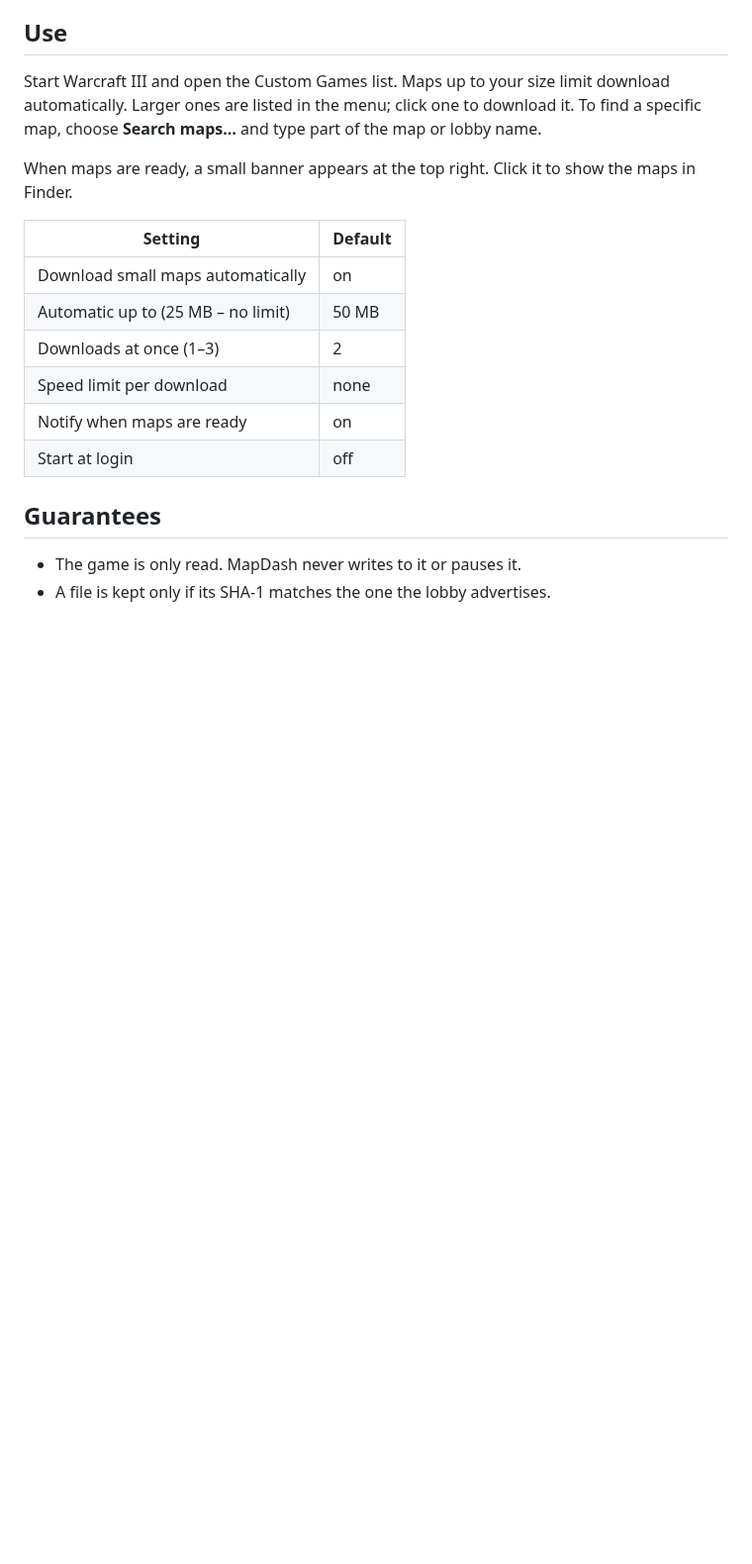
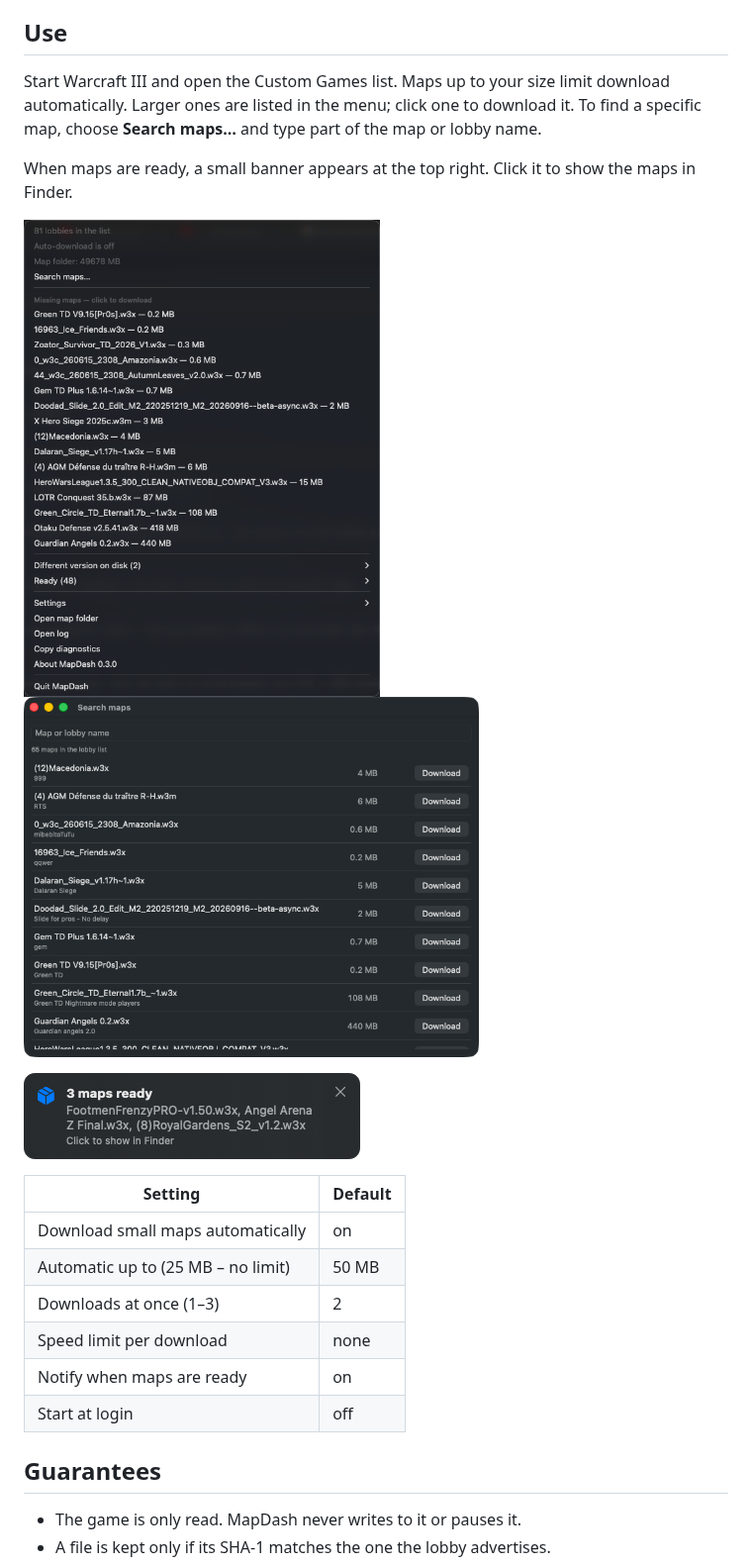
Before and after one commit to dominikheiss/mapdash, a Markdown page: README.md, the part around the change. Shown at 99% size. Drawn GitHub-style; pictures changed too: docs/banner.png (added), docs/menu.png (added), docs/search.png (added); blank space fills up the shorter version.

Commit message:
Add screenshots to the README, drop xattrs from the release zip
Co-Authored-By: Claude Opus 5 (1M context) <noreply@anthropic.com>

```diff
--- a/README.md
+++ b/README.md
@@ -34,6 +34,12 @@ automatically. Larger ones are listed in the menu; click one to download it. To
 map, choose **Search maps…** and type part of the map or lobby name.
 
 When maps are ready, a small banner appears at the top right. Click it to show the maps in Finder.
+
+<p>
+  <img src="docs/menu.png" alt="MapDash menu with maps waiting to download" width="360">
+  <img src="docs/search.png" alt="Search window listing the maps in the lobby list" width="460">
+</p>
+<p><img src="docs/banner.png" alt="Banner shown when maps are ready" width="340"></p>
 
 | Setting | Default |
 |---|---|
```
Also changed, not shown: 1 other file.
